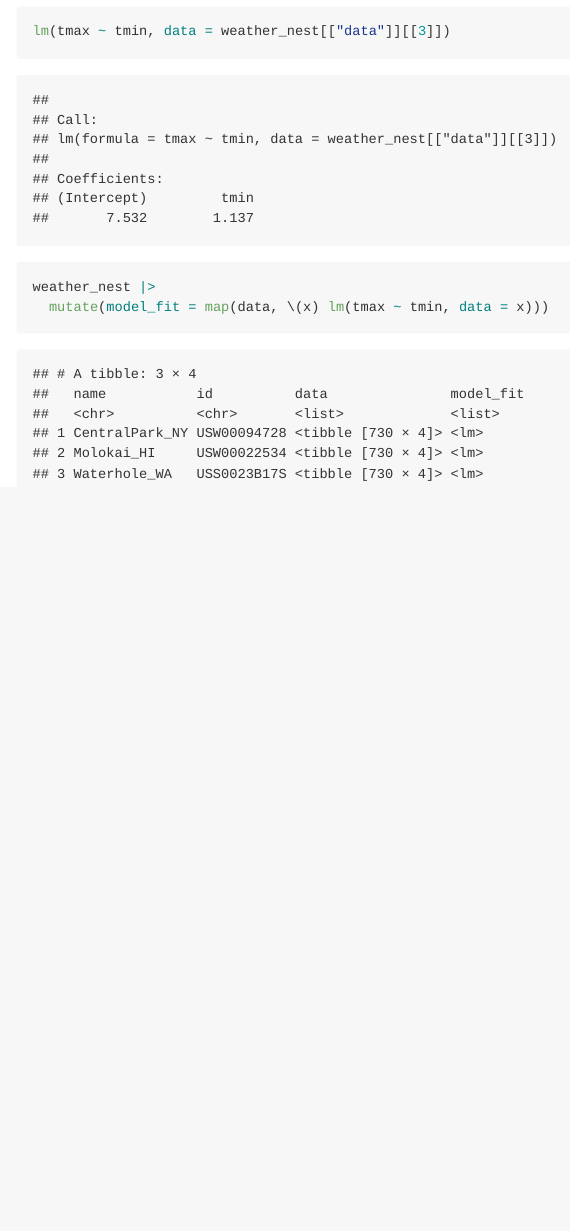
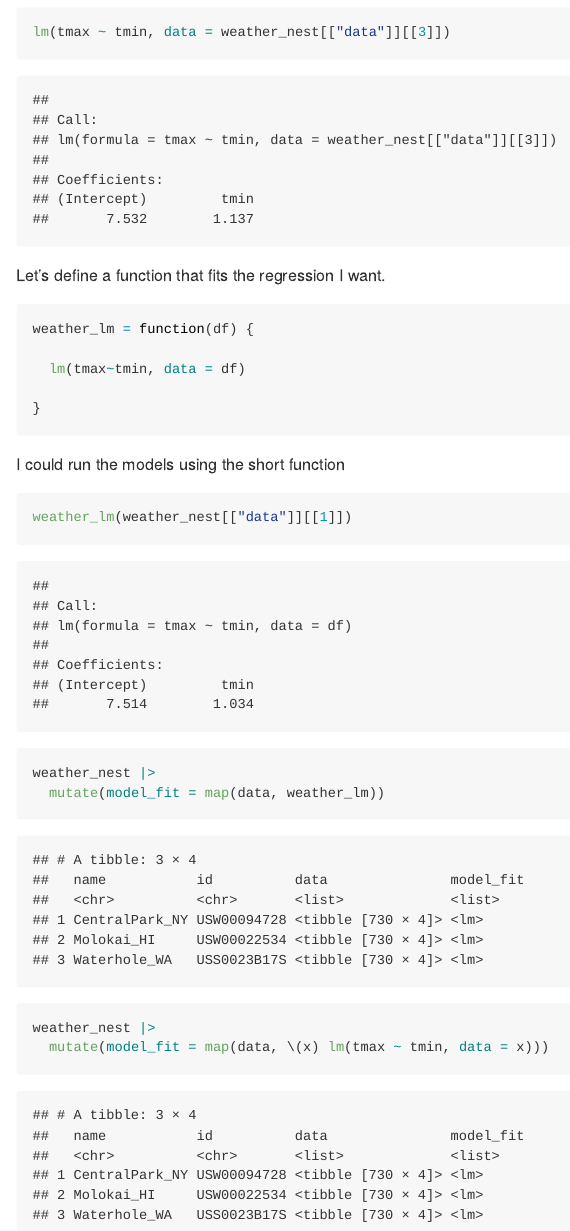
Before and after one commit to P8105/iteration, an R Markdown document (iteration_listcols.Rmd): the page in a window 1100 px wide, from 12130 px down before the commit and from 12080 px down after it, so that both start at the same text. The pictures show the output file iteration_listcols.md that the author committed with the source, drawn offline in the style of GitHub; long lines of code are wrapped.

Commit message:
adding some steps to writing functions / iterating

````diff
--- a/iteration_listcols.Rmd
+++ b/iteration_listcols.Rmd
@@ -294,6 +294,31 @@
 lm(tmax ~ tmin, data = weather_nest[["data"]][[3]])
 ```
 
+
+Let's define a function that fits the regression I want.
+
+```{r}
+weather_lm = function(df) {
+
+  lm(tmax~tmin, data = df)
+
+}
+```
+
+I could run the models using the short function
+
+```{r}
+weather_lm(weather_nest[["data"]][[1]])
+```
+
+```{r}
+weather_nest |>
+  mutate(model_fit = map(data, weather_lm))
+```
+
+
+
+
 ```{r}
 weather_nest |>
   mutate(model_fit = map(data, \(x) lm(tmax ~ tmin, data = x)))
````
Also changed, not shown: iteration_listcols.md.
